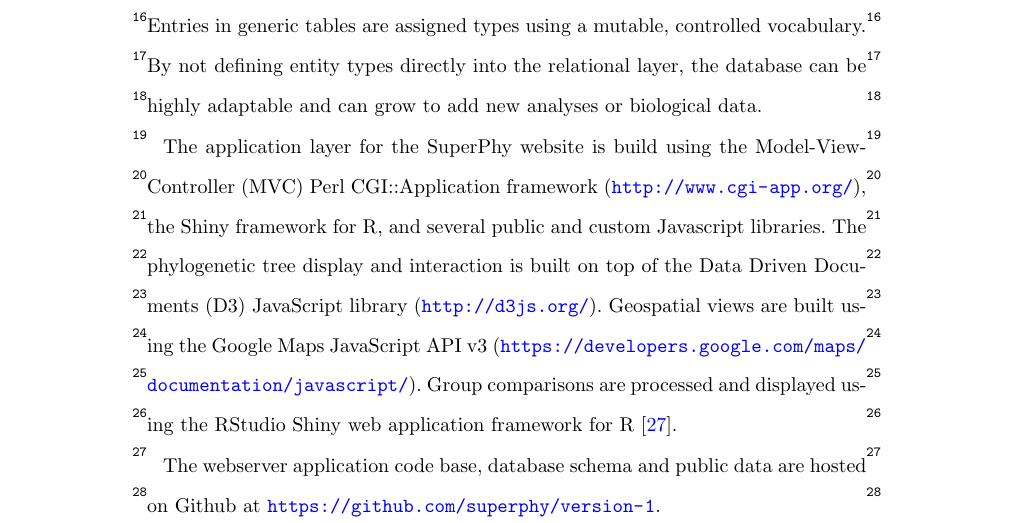
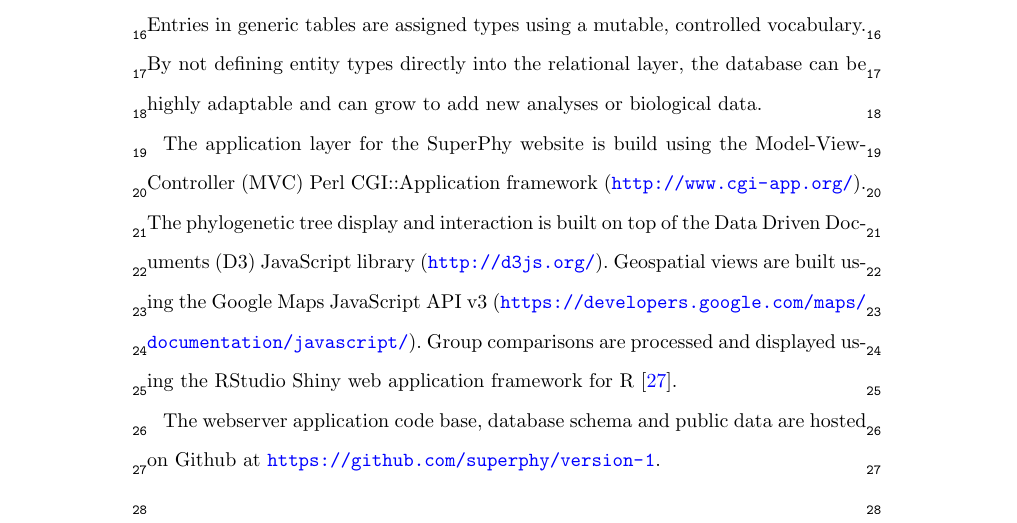
Before and after one commit to superphy/version-1, a LaTeX document (Manuscript/genome_biology/superphy_bmc_article.tex): part of page 5 of 20, cut so that both start at the same text. Compiled offline with pdfLaTeX.

Commit message:
Webserver Application and Database edit

```diff
--- a/Manuscript/genome_biology/superphy_bmc_article.tex
+++ b/Manuscript/genome_biology/superphy_bmc_article.tex
@@ -279,7 +279,7 @@ SuperPhy allows the submission of user-genomes in a private or public context an
 
 Genome data and analyses are administered using a PostgreSQL 9.3 database with a schema adapted from the Generic Model Organism Database (GMOD) Chado schema \cite{mungall_chado_2007}. The Chado relational database schema uses a flexible, ontology-centric approach to organizing biological entities, relationships, properties and analysis. Entries in generic tables are assigned types using a mutable, controlled vocabulary. By not defining entity types directly into the relational layer, the database can be highly adaptable and can grow to add new analyses or biological data.
 
-The application layer for the SuperPhy website is build using the Model-View-Controller (MVC) Perl CGI::Application framework (\url{http://www.cgi-app.org/}), the Shiny framework for R, and several public and custom Javascript libraries. The phylogenetic tree display and interaction is built on top of the Data Driven Documents (D3) JavaScript library (\url{http://d3js.org/}). Geospatial views are built using the Google Maps JavaScript API v3 (\url{https://developers.google.com/maps/documentation/javascript/}). Group comparisons are processed and displayed using the RStudio Shiny web application framework for R \cite{racine_rstudio:_2012}.
+The application layer for the SuperPhy website is build using the Model-View-Controller (MVC) Perl CGI::Application framework (\url{http://www.cgi-app.org/}). The phylogenetic tree display and interaction is built on top of the Data Driven Documents (D3) JavaScript library (\url{http://d3js.org/}). Geospatial views are built using the Google Maps JavaScript API v3 (\url{https://developers.google.com/maps/documentation/javascript/}). Group comparisons are processed and displayed using the RStudio Shiny web application framework for R \cite{racine_rstudio:_2012}.
 
 The webserver application code base, database schema and public data are hosted on Github at \url{https://github.com/superphy/version-1}.
 
```
